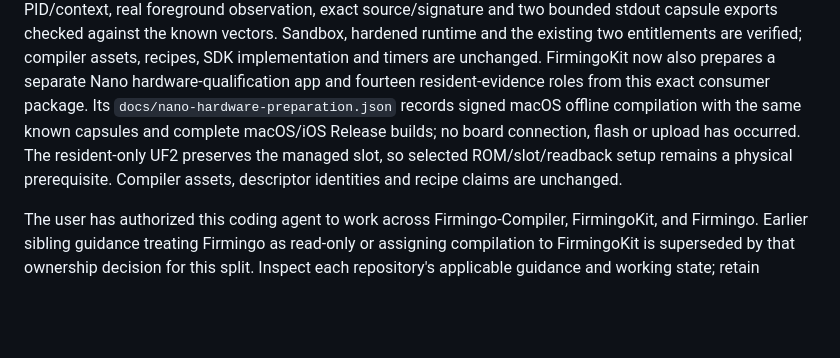
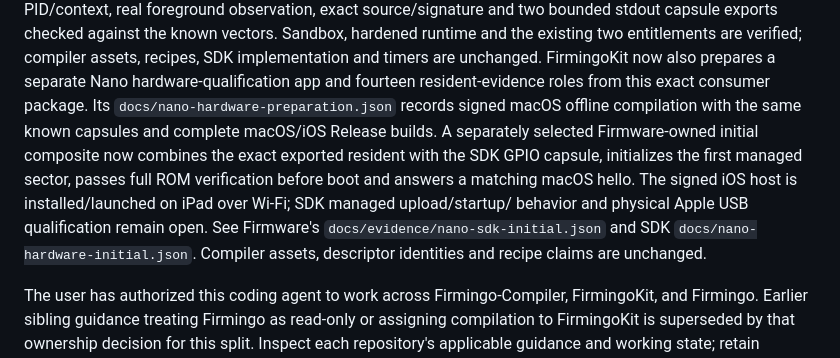
Before and after one commit to AlexGivens/Firmingo-Compiler, a Markdown page: AGENTS.md, the part around the change. Drawn GitHub-style; blank space fills up the shorter version.

Commit message:
Record verified initial Nano setup and wireless iPad host handoff

```diff
--- a/AGENTS.md
+++ b/AGENTS.md
@@ -222,9 +222,13 @@ recipes, SDK implementation and timers are unchanged.
 FirmingoKit now also prepares a separate Nano hardware-qualification app and
 fourteen resident-evidence roles from this exact consumer package. Its
 `docs/nano-hardware-preparation.json` records signed macOS offline compilation
-with the same known capsules and complete macOS/iOS Release builds; no board
-connection, flash or upload has occurred. The resident-only UF2 preserves the
-managed slot, so selected ROM/slot/readback setup remains a physical prerequisite.
+with the same known capsules and complete macOS/iOS Release builds. A separately
+selected Firmware-owned initial composite now combines the exact exported
+resident with the SDK GPIO capsule, initializes the first managed sector, passes
+full ROM verification before boot and answers a matching macOS hello. The signed
+iOS host is installed/launched on iPad over Wi-Fi; SDK managed upload/startup/
+behavior and physical Apple USB qualification remain open. See Firmware's
+`docs/evidence/nano-sdk-initial.json` and SDK `docs/nano-hardware-initial.json`.
 Compiler assets, descriptor identities and recipe claims are unchanged.
 
 The user has authorized this coding agent to work across Firmingo-Compiler,
```
Also changed, not shown: TODO.md (+2 -1 lines), docs/release-qualification.md (+10 -6 lines).
